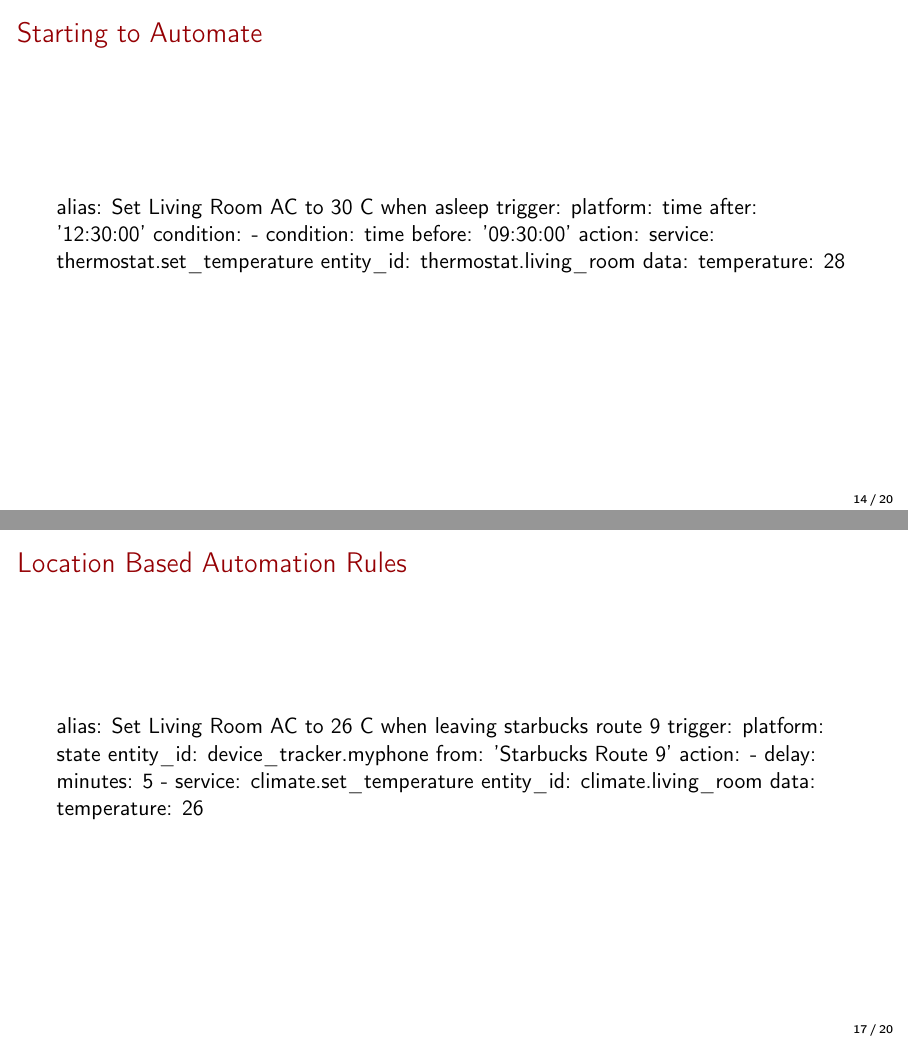
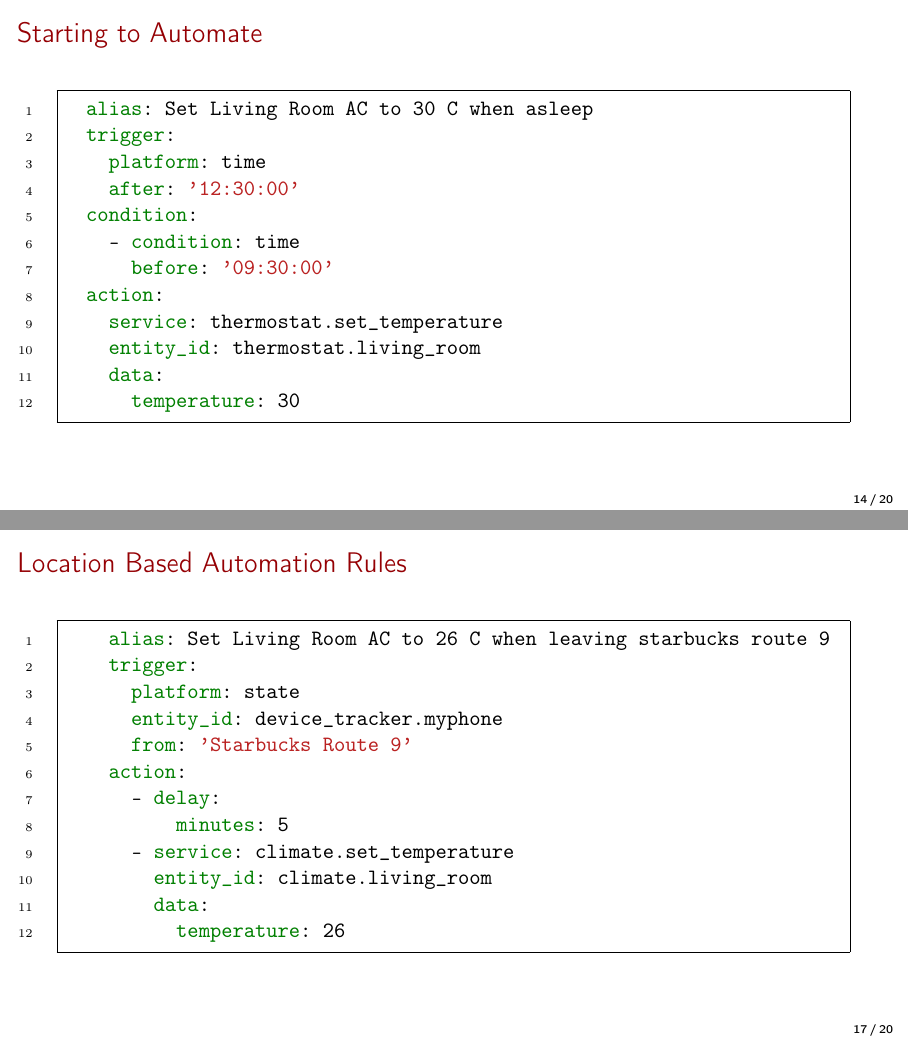
Before and after one commit to mtreinish/building-a-better-thermostat, LaTeX slides (building_a_better_thermostat.tex): pages 15 and 18 of 21, joined at a grey line. Compiled offline with pdfLaTeX.

Commit message:
Fix yaml rendering

```diff
--- a/building_a_better_thermostat.tex
+++ b/building_a_better_thermostat.tex
@@ -12,6 +12,7 @@
 \usepackage{subfigure}
 % Code snippits
 \usepackage{listings}
+\usepackage{minted}
 % Color stuff
 \usepackage{color}
 \usepackage{amsmath}
@@ -247,9 +249,13 @@
 \end{frame}
 
 \section{Automation}
-\begin{frame}
+\begin{frame}[fragile=singleslide]
     \frametitle{Starting to Automate}
-%    \begin{lstlisting}
+    \begin{minted}[
+      gobble=4,
+      frame=single,
+      linenos
+    ]{yaml}
       alias: Set Living Room AC to 30 C when asleep
       trigger:
         platform: time
@@ -258,11 +264,11 @@
         - condition: time
           before: '09:30:00'
       action:
-        service: thermostat.set\_temperature
-        entity\_id: thermostat.living\_room
+        service: thermostat.set_temperature
+        entity_id: thermostat.living_room
         data:
-          temperature: 28
-%    \end{lstlisting}
+          temperature: 30
+    \end{minted}
 \end{frame}
 
 \subsection{Location based rules}
@@ -292,20 +298,26 @@
     \end{columns}
 \end{frame}
 
-\begin{frame}
+\begin{frame}[fragile=singleslide]
     \frametitle{Location Based Automation Rules}
+    \begin{minted}[
+      gobble=4,
+      frame=single,
+      linenos
+    ]{yaml}
         alias: Set Living Room AC to 26 C when leaving starbucks route 9
         trigger:
           platform: state
-      entity\_id: device\_tracker.myphone
+          entity_id: device_tracker.myphone
           from: 'Starbucks Route 9'
         action:
           - delay:
               minutes: 5
-      - service: climate.set\_temperature
-        entity\_id: climate.living\_room
+          - service: climate.set_temperature
+            entity_id: climate.living_room
             data:
               temperature: 26
+    \end{minted}
 \end{frame}
 
 \section{Conclusions}
```
Also changed, not shown: building_a_better_thermostat.tex (1 more changed lines), 1 other file. Lines whose indentation alone changed are shown as unchanged.
